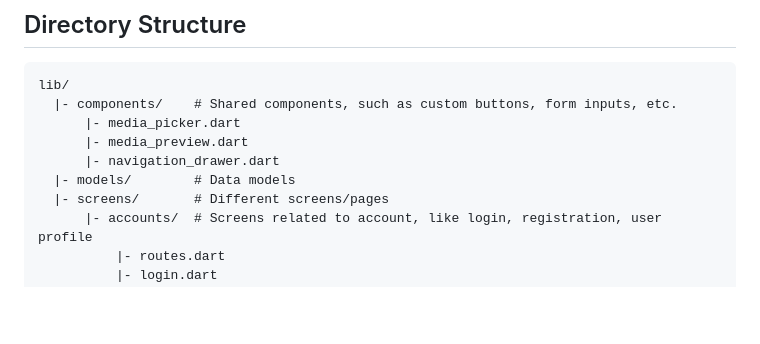
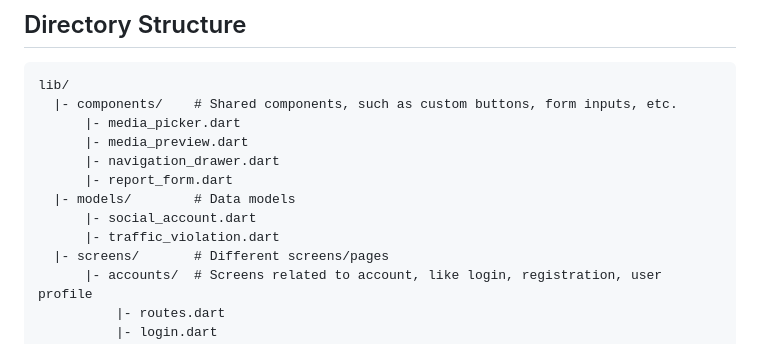
Before and after one commit to yihong1120/traffic_report_front_flutter, a Markdown page: README.md, the part around the change printed below. GitHub-like rendering; blank space fills up the shorter version.

Commit message:
Update Directory Structure

```diff
--- a/README.md
+++ b/README.md
@@ -16,7 +16,10 @@ lib/
       |- media_picker.dart
       |- media_preview.dart
       |- navigation_drawer.dart
+      |- report_form.dart
   |- models/        # Data models
+      |- social_account.dart
+      |- traffic_violation.dart
   |- screens/       # Different screens/pages
       |- accounts/  # Screens related to account, like login, registration, user profile
           |- routes.dart
```
Also changed, not shown: other parts of README.md (+1 -1 lines).
